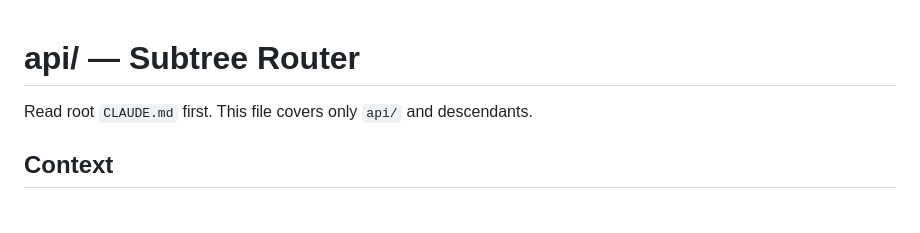
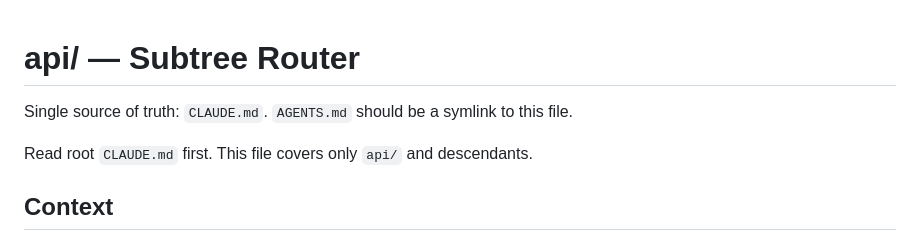
Before and after one commit to EJKIV/god-games, a Markdown page: api/CLAUDE.md, the part around the change. Drawn GitHub-style; blank space fills up the shorter version.

Commit message:
docs: align api agent router
Add the single-source CLAUDE/AGENTS contract to the API subtree router so non-Anthropic agents resolve the same instructions.

```diff
--- a/api/CLAUDE.md
+++ b/api/CLAUDE.md
@@ -1,4 +1,7 @@
 # api/ — Subtree Router
+
+Single source of truth: `CLAUDE.md`. `AGENTS.md` should be a symlink to this
+file.
 
 Read root `CLAUDE.md` first. This file covers only `api/` and descendants.
 
```
